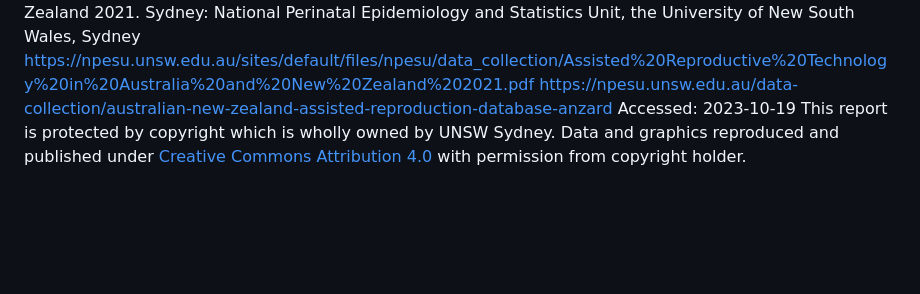
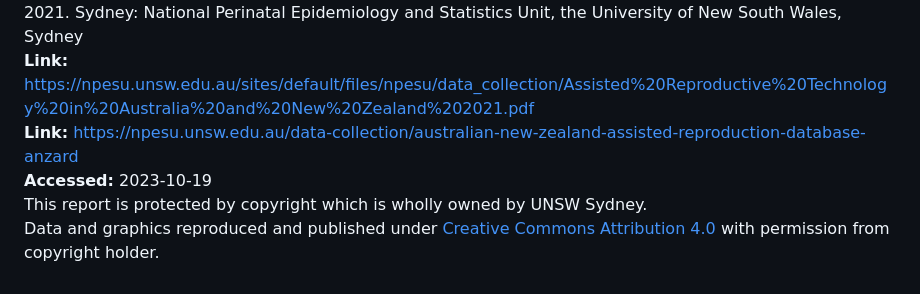
Before and after one commit to 360-info/report-fertility, a Markdown page: data/README.md, the part around the change printed below. Rendered like a GitHub page; blank space fills up the shorter version.

```diff
--- a/data/README.md
+++ b/data/README.md
@@ -70,8 +69,8 @@ Source:
 Newman JE, Paul RC, Chambers GM 2023. Assisted reproductive technology in Australia and New
 Zealand 2021. Sydney: National Perinatal Epidemiology and Statistics Unit, the University of New
 South Wales, Sydney
-https://npesu.unsw.edu.au/sites/default/files/npesu/data_collection/Assisted%20Reproductive%20Technology%20in%20Australia%20and%20New%20Zealand%202021.pdf
-https://npesu.unsw.edu.au/data-collection/australian-new-zealand-assisted-reproduction-database-anzard
-Accessed: 2023-10-19
+**Link:** https://npesu.unsw.edu.au/sites/default/files/npesu/data_collection/Assisted%20Reproductive%20Technology%20in%20Australia%20and%20New%20Zealand%202021.pdf
+**Link:** https://npesu.unsw.edu.au/data-collection/australian-new-zealand-assisted-reproduction-database-anzard
+**Accessed:** 2023-10-19
 This report is protected by copyright which is wholly owned by UNSW Sydney.
 Data and graphics reproduced and published under [Creative Commons Attribution 4.0](https://creativecommons.org/licenses/by/4.0) with permission from copyright holder.
```
Also changed, not shown: other parts of data/README.md (+22 -23 lines).
